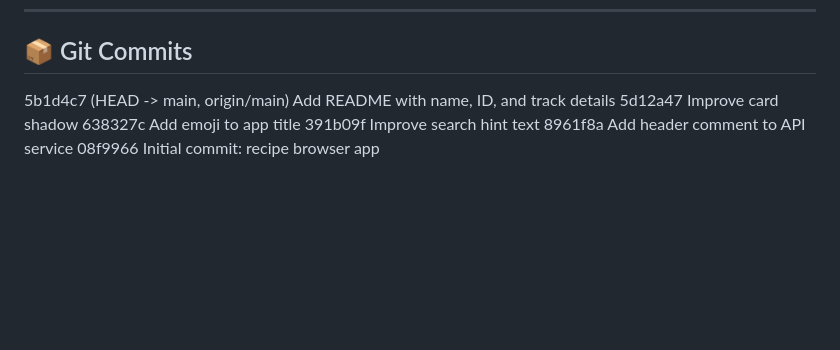
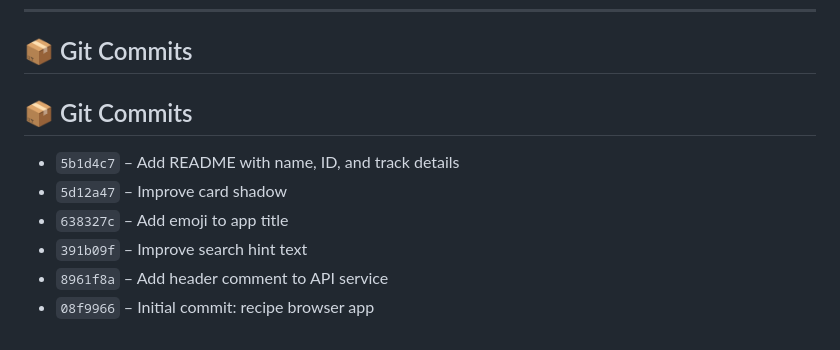
Before and after one commit to ImranTariku/recipe_browser, a Markdown page: README.md, the part around the change. GitHub-like rendering; blank space fills up the shorter version.

Commit message:
Format commit history as bullet list in README

```diff
--- a/README.md
+++ b/README.md
@@ -81,9 +81,11 @@ The app follows a clean separation of concerns as required by the assignment:
 ---
 
 ## 📦 Git Commits
-5b1d4c7 (HEAD -> main, origin/main) Add README with name, ID, and track details
-5d12a47 Improve card shadow
-638327c Add emoji to app title
-391b09f Improve search hint text
-8961f8a Add header comment to API service
-08f9966 Initial commit: recipe browser app
+## 📦 Git Commits
+
+- `5b1d4c7` – Add README with name, ID, and track details
+- `5d12a47` – Improve card shadow
+- `638327c` – Add emoji to app title
+- `391b09f` – Improve search hint text
+- `8961f8a` – Add header comment to API service
+- `08f9966` – Initial commit: recipe browser app
```
